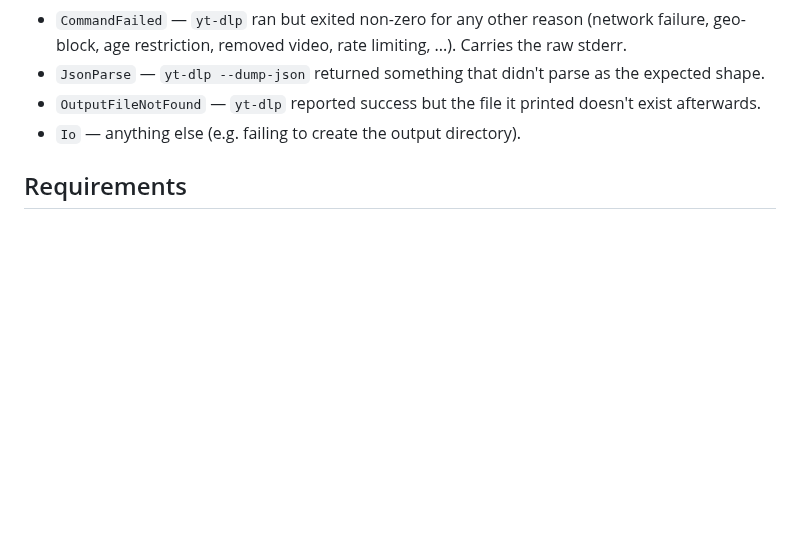
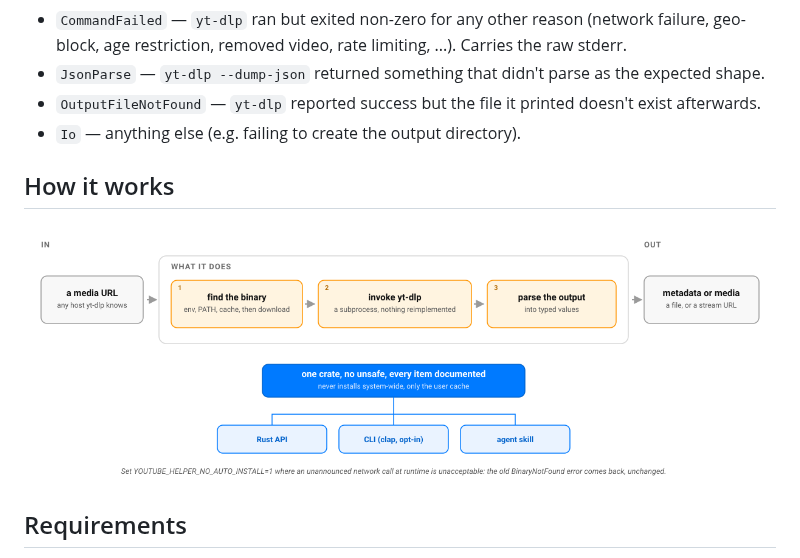
Before and after one commit to warith-harchaoui/youtube-helper-rs, a Markdown page: README.md, the part around the change. Drawn GitHub-style; pictures changed too: assets/diagrams/how-it-works.png (added); blank space fills up the shorter version.

```diff
--- a/README.md
+++ b/README.md
@@ -54,6 +54,10 @@ That's it for v0.1. No video download, no thumbnail download, no stream catalog,
 - `JsonParse` — `yt-dlp --dump-json` returned something that didn't parse as the expected shape.
 - `OutputFileNotFound` — `yt-dlp` reported success but the file it printed doesn't exist afterwards.
 - `Io` — anything else (e.g. failing to create the output directory).
+
+## How it works
+
+![How youtube-helper-rs works: a URL in, typed Rust values out, with the yt-dlp binary provisioned rather than merely required](https://raw.githubusercontent.com/warith-harchaoui/youtube-helper-rs/master/assets/diagrams/how-it-works.png)
 
 ## Requirements
 
```
Also changed, not shown: LANDSCAPE.md (added, +72 -0 lines), LISEZMOI.md (+10 -6 lines), PAYSAGE.md (added, +72 -0 lines), assets/diagrams/comment-ca-marche.png (added), assets/landscape.png (added), assets/paysage.png (added), 4 other files.
